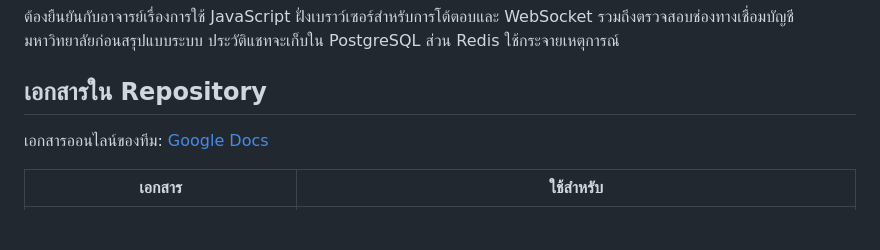
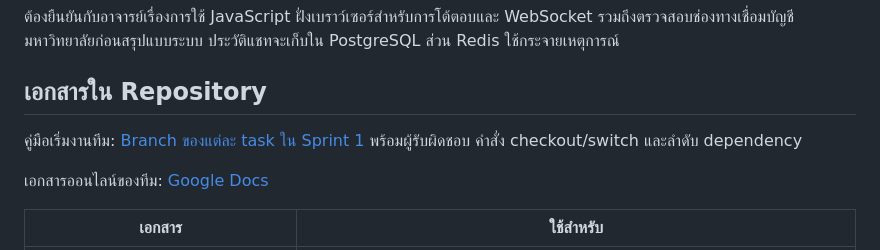
Before and after one commit to GearJP2/cs261, a Markdown page: README.md, the part around the change. Drawn GitHub-style; blank space fills up the shorter version.

Commit message:
docs: link sprint one branch guide

```diff
--- a/README.md
+++ b/README.md
@@ -57,6 +57,8 @@ README นี้ยึดแนวทางจาก [Technical Constraints ฉ
 ต้องยืนยันกับอาจารย์เรื่องการใช้ JavaScript ฝั่งเบราว์เซอร์สำหรับการโต้ตอบและ WebSocket รวมถึงตรวจสอบช่องทางเชื่อมบัญชีมหาวิทยาลัยก่อนสรุปแบบระบบ ประวัติแชทจะเก็บใน PostgreSQL ส่วน Redis ใช้กระจายเหตุการณ์
 
 ## เอกสารใน Repository
+
+คู่มือเริ่มงานทีม: [Branch ของแต่ละ task ใน Sprint 1](docs/sprint-1-branches.md) พร้อมผู้รับผิดชอบ คำสั่ง checkout/switch และลำดับ dependency
 
 เอกสารออนไลน์ของทีม: [Google Docs](https://docs.google.com/document/d/1JvytQ4TXrWQEqkzPk6YXl5Ci0BnJPsIEcSdWhq6n2AY/edit?usp=sharing)
 
```
